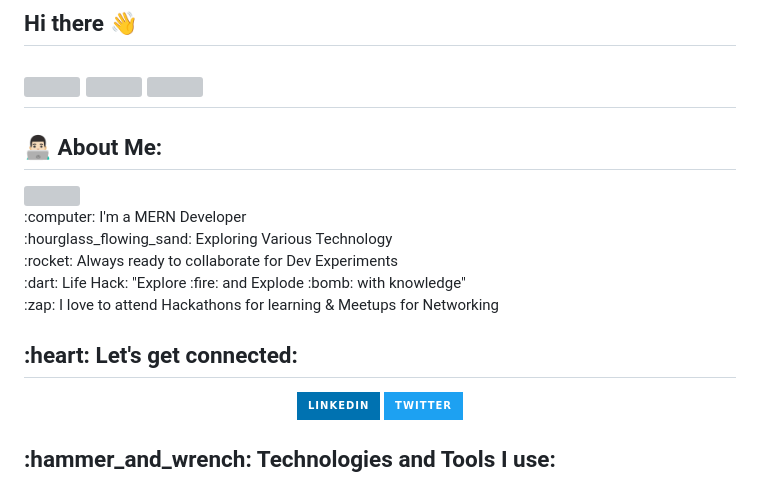
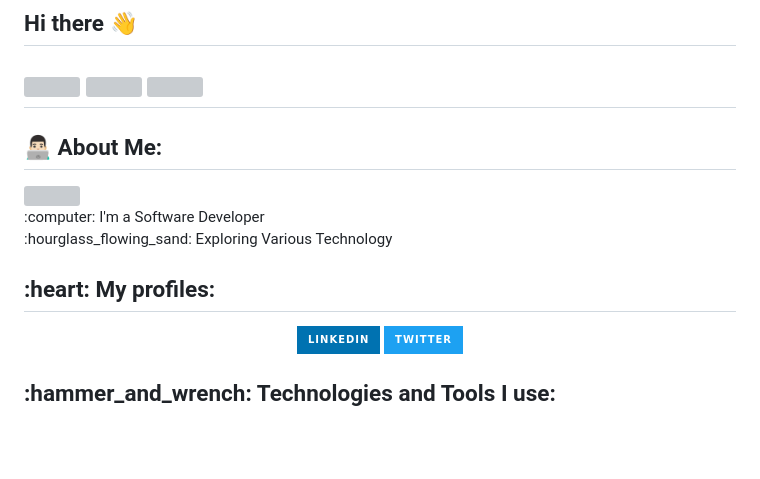
Before and after one commit to Omkar-Sonawane-23/Omkar-Sonawane-23, a Markdown page: README.md, the part around the change. Drawn GitHub-style; badges without logos; blank space fills up the shorter version; grey boxes are pictures that could not be loaded.

```diff
--- a/README.md
+++ b/README.md
@@ -7,15 +7,11 @@
  </abc>
   <h2 align="left">👨🏻‍💻 About Me:</h2>
 <img align="right" src="https://github-production-user-asset-6210df.s3.amazonaws.com/130058150/283733756-9801bb02-ed86-4435-9e54-9a2f83f51bd7.gif" width="180"></img>
-<br> :computer: I'm a MERN Developer</br>
+<br> :computer: I'm a Software Developer</br>
 <br> :hourglass_flowing_sand: Exploring Various Technology</br>
-<br> :rocket: Always ready to collaborate for Dev Experiments</br>
-<br> :dart: Life Hack: "Explore :fire: and Explode :bomb: with knowledge"</br>
-<br> :zap: I love to attend Hackathons for learning & Meetups for Networking</br>
-
 </h2>
 <div id="badges" align = "center">
-<h2 align="left">:heart: Let's get connected:</h2>
+<h2 align="left">:heart: My profiles:</h2>
 
   <a href="https://www.linkedin.com/in/omkar-sonawane-0663a0257/">
     <img src="https://img.shields.io/badge/LinkedIn-0072b1?style=for-the-badge&logo=linkedin&logoColor=white" alt="LinkedIn Badge"/>
```
